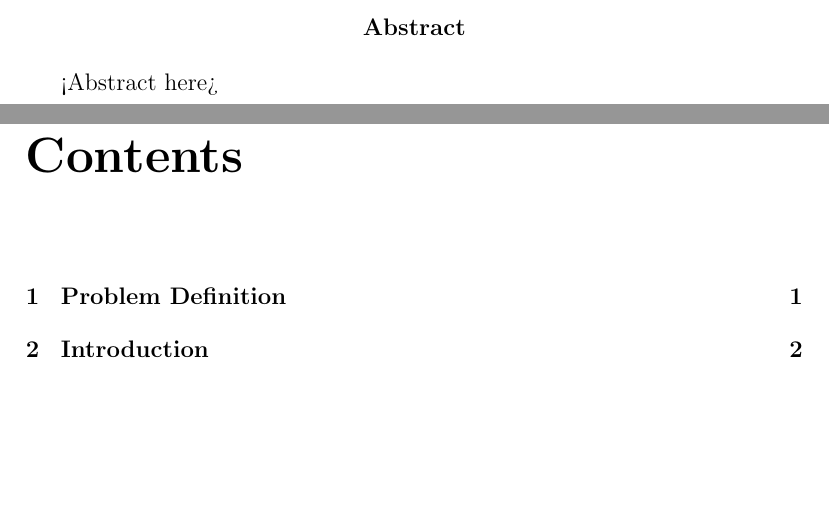
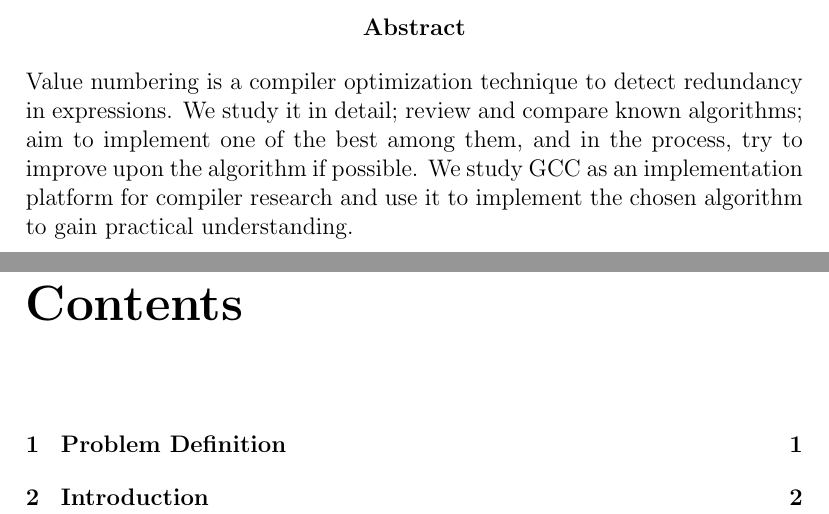
Before and after one commit to k4rtik/btp-gvn, a LaTeX thesis (report-sem8/report.tex, which reads report-sem8/abstract.tex): two parts of pages 3 and 4 of 11, joined at a grey line, cut so that both start at the same text, the shorter picture padded with empty space. Compiled offline with pdfLaTeX.

Commit message:
Add abstract

```diff
--- a/report-sem8/abstract.tex
+++ b/report-sem8/abstract.tex
@@ -1,6 +1,4 @@
 \vspace{2in}
 \begin{abstract}
-
-<Abstract here>
-
+	Value numbering is a compiler optimization technique to detect redundancy in expressions. We study it in detail; review and compare known algorithms; aim to implement one of the best among them, and in the process, try to improve upon the algorithm if possible. We study GCC as an implementation platform for compiler research and use it to implement the chosen algorithm to gain practical understanding.
 \end{abstract}
```
